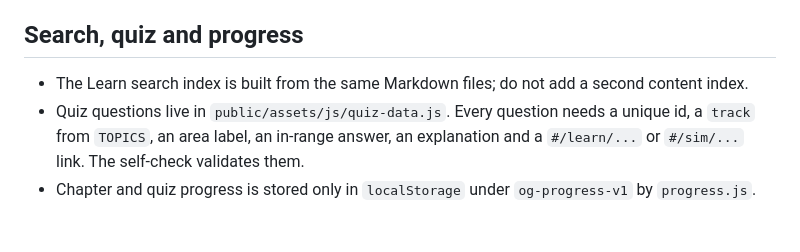
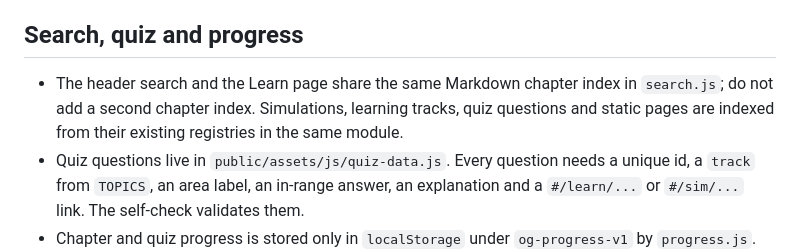
Before and after one commit to RogerBergling/Learning, a Markdown page: CONTRIBUTING.md, the part around the change. GitHub-like rendering; blank space fills up the shorter version.

```diff
--- a/CONTRIBUTING.md
+++ b/CONTRIBUTING.md
@@ -58,8 +58,10 @@ scenario notes for the wording.
 
 ## Search, quiz and progress
 
-- The Learn search index is built from the same Markdown files; do not add a
-  second content index.
+- The header search and the Learn page share the same Markdown chapter index in
+  `search.js`; do not add a second chapter index. Simulations, learning tracks,
+  quiz questions and static pages are indexed from their existing registries in
+  the same module.
 - Quiz questions live in `public/assets/js/quiz-data.js`. Every question needs
   a unique id, a `track` from `TOPICS`, an area label, an in-range answer, an
   explanation and a `#/learn/...` or `#/sim/...` link. The self-check validates
```
Also changed, not shown: README.md (+9 -5 lines), docs/screenshots/home.png, 10 other files.
